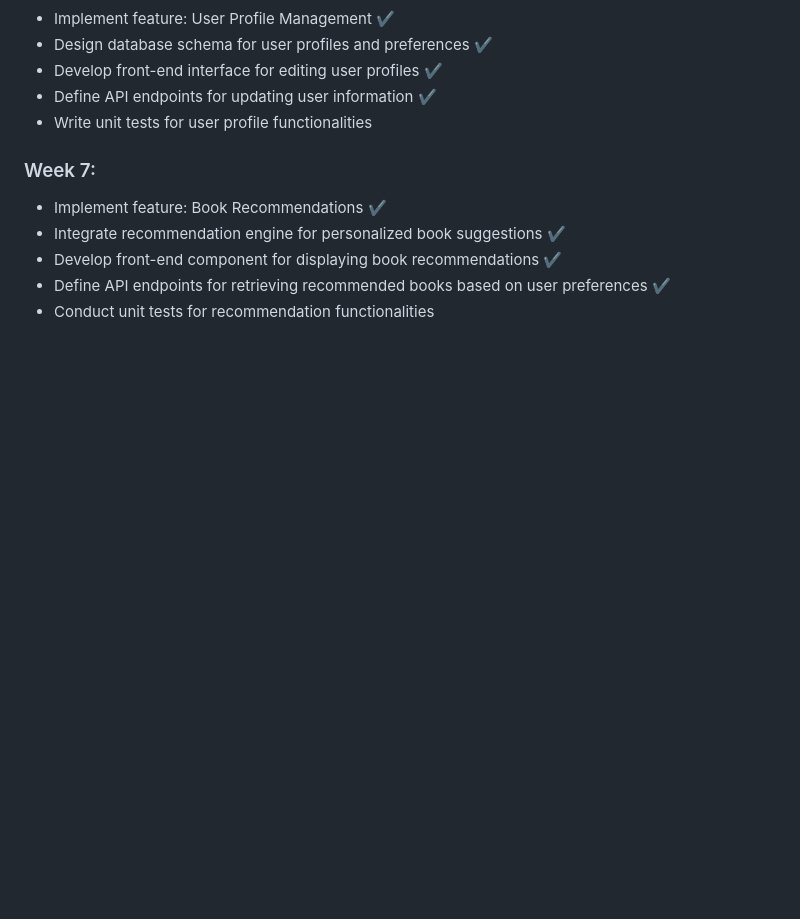
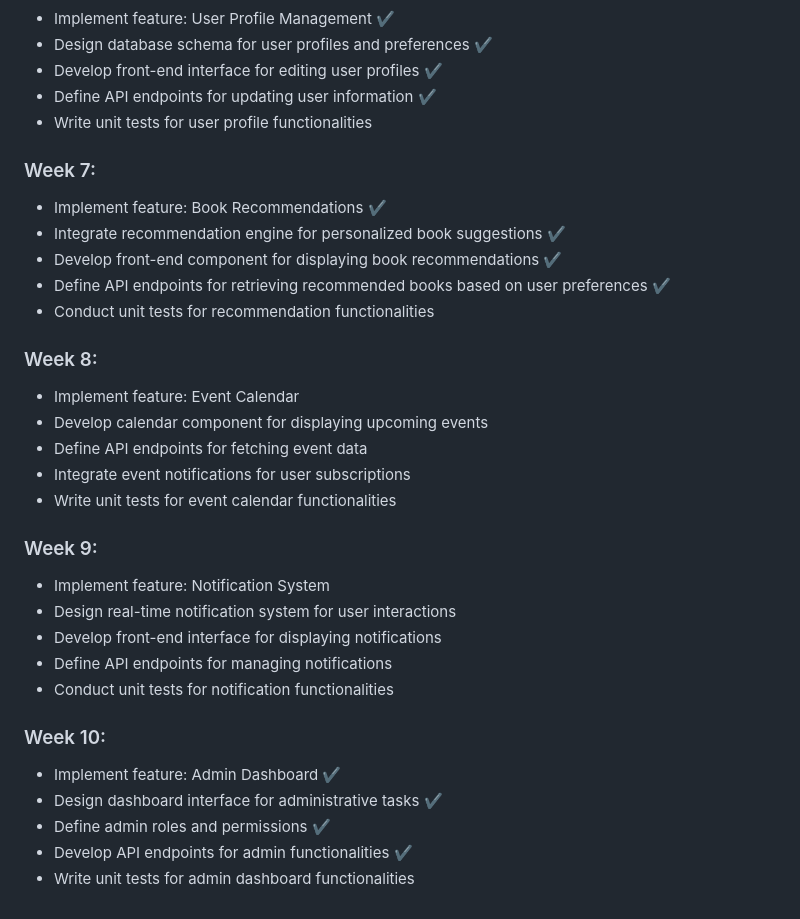
Before and after one commit to yavictoria/Baryliuk.University.OnlineBookClub, a Markdown page: README.md, the part around the change. GitHub-like rendering; blank space fills up the shorter version.

```diff
--- a/README.md
+++ b/README.md
@@ -76,3 +76,24 @@ Add your project documentation here.
 - Develop front-end component for displaying book recommendations  :heavy_check_mark:
 - Define API endpoints for retrieving recommended books based on user preferences  :heavy_check_mark:
 - Conduct unit tests for recommendation functionalities
+
+### Week 8:
+- Implement feature: Event Calendar
+- Develop calendar component for displaying upcoming events
+- Define API endpoints for fetching event data
+- Integrate event notifications for user subscriptions
+- Write unit tests for event calendar functionalities
+
+### Week 9:
+- Implement feature: Notification System
+- Design real-time notification system for user interactions
+- Develop front-end interface for displaying notifications
+- Define API endpoints for managing notifications
+- Conduct unit tests for notification functionalities
+
+### Week 10:
+- Implement feature: Admin Dashboard :heavy_check_mark:
+- Design dashboard interface for administrative tasks :heavy_check_mark:
+- Define admin roles and permissions :heavy_check_mark:
+- Develop API endpoints for admin functionalities :heavy_check_mark:
+- Write unit tests for admin dashboard functionalities
```
